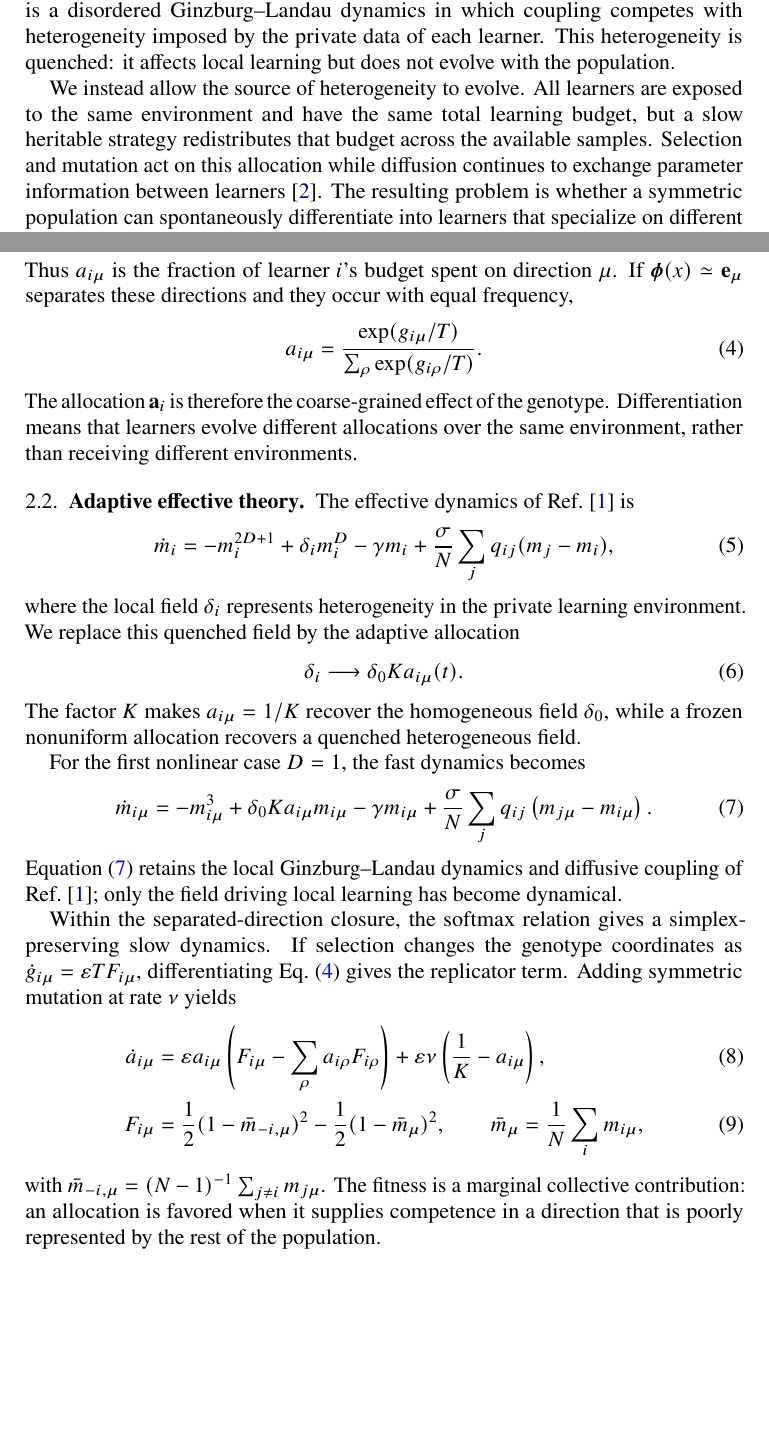
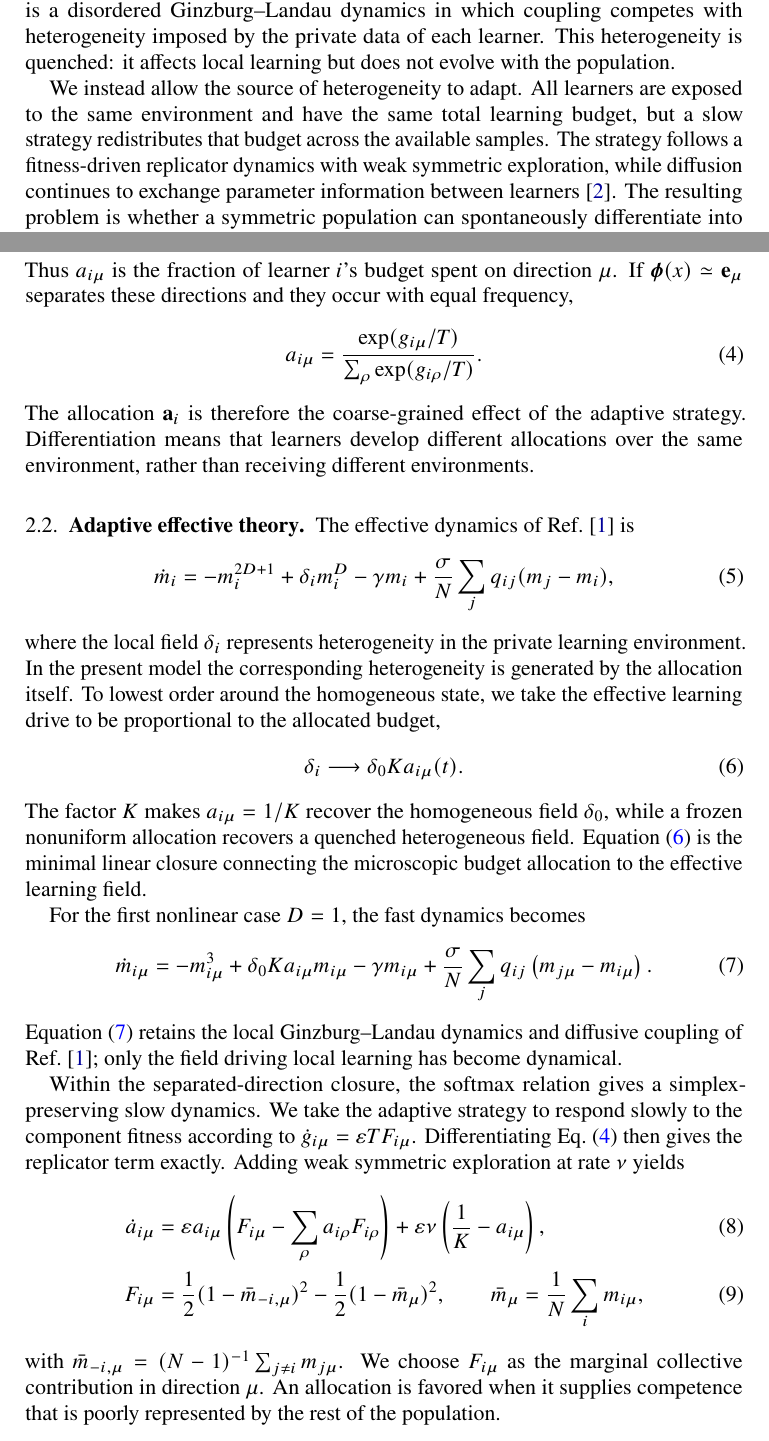
Before and after one commit to llui2/collective-learning, a LaTeX paper (draft/main.tex): two parts of pages 1 and 2 of 4, joined at a grey line, cut so that both start at the same text, the shorter picture padded with empty space. Compiled offline with pdfLaTeX.

Commit message:
frame g as adaptive strategy and clarify closures

```diff
--- a/draft/main.tex
+++ b/draft/main.tex
@@ -19,7 +19,7 @@
 
 Arola-Fernández and Lacasa described collective learning as local neural-network training coupled by diffusion of the model parameters \cite{arola2024}. Their effective theory is a disordered Ginzburg--Landau dynamics in which coupling competes with heterogeneity imposed by the private data of each learner. This heterogeneity is quenched: it affects local learning but does not evolve with the population.
 
-We instead allow the source of heterogeneity to evolve. All learners are exposed to the same environment and have the same total learning budget, but a slow heritable strategy redistributes that budget across the available samples. Selection and mutation act on this allocation while diffusion continues to exchange parameter information between learners \cite{page2002}. The resulting problem is whether a symmetric population can spontaneously differentiate into learners that specialize on different parts of a common environment.
+We instead allow the source of heterogeneity to adapt. All learners are exposed to the same environment and have the same total learning budget, but a slow strategy redistributes that budget across the available samples. The strategy follows a fitness-driven replicator dynamics with weak symmetric exploration, while diffusion continues to exchange parameter information between learners \cite{page2002}. The resulting problem is whether a symmetric population can spontaneously differentiate into learners that specialize on different parts of a common environment.
 
 \section{Results}
 
@@ -85,7 +85,7 @@ a_{i\mu}
 {\sum_\rho\exp(g_{i\rho}/T)}.
 \label{eq:softmax}
 \end{equation}
-The allocation $\mathbf a_i$ is therefore the coarse-grained effect of the genotype. Differentiation means that learners evolve different allocations over the same environment, rather than receiving different environments.
+The allocation $\mathbf a_i$ is therefore the coarse-grained effect of the adaptive strategy. Differentiation means that learners develop different allocations over the same environment, rather than receiving different environments.
 
 \subsection{Adaptive effective theory}
 
@@ -103,14 +103,14 @@ The effective dynamics of Ref.~\cite{arola2024} is
 \sum_jq_{ij}(m_j-m_i),
 \label{eq:arola-effective}
 \end{equation}
-where the local field $\delta_i$ represents heterogeneity in the private learning environment. We replace this quenched field by the adaptive allocation
+where the local field $\delta_i$ represents heterogeneity in the private learning environment. In the present model the corresponding heterogeneity is generated by the allocation itself. To lowest order around the homogeneous state, we take the effective learning drive to be proportional to the allocated budget,
 \begin{equation}
 \delta_i
 \longrightarrow
 \delta_0 K a_{i\mu}(t).
 \label{eq:adaptive-field}
 \end{equation}
-The factor $K$ makes $a_{i\mu}=1/K$ recover the homogeneous field $\delta_0$, while a frozen nonuniform allocation recovers a quenched heterogeneous field.
+The factor $K$ makes $a_{i\mu}=1/K$ recover the homogeneous field $\delta_0$, while a frozen nonuniform allocation recovers a quenched heterogeneous field. Equation~\eqref{eq:adaptive-field} is the minimal linear closure connecting the microscopic budget allocation to the effective learning field.
 
 For the first nonlinear case $D=1$, the fast dynamics becomes
 \begin{equation}
@@ -129,7 +129,7 @@ For the first nonlinear case $D=1$, the fast dynamics becomes
 \end{equation}
 Equation~\eqref{eq:fast} retains the local Ginzburg--Landau dynamics and diffusive coupling of Ref.~\cite{arola2024}; only the field driving local learning has become dynamical.
 
-Within the separated-direction closure, the softmax relation gives a simplex-preserving slow dynamics. If selection changes the genotype coordinates as $\dot g_{i\mu}=\varepsilon T F_{i\mu}$, differentiating Eq.~\eqref{eq:softmax} gives the replicator term. Adding symmetric mutation at rate $\nu$ yields
+Within the separated-direction closure, the softmax relation gives a simplex-preserving slow dynamics. We take the adaptive strategy to respond slowly to the component fitness according to $\dot g_{i\mu}=\varepsilon T F_{i\mu}$. Differentiating Eq.~\eqref{eq:softmax} then gives the replicator term exactly. Adding weak symmetric exploration at rate $\nu$ yields
 \begin{align}
 \dot a_{i\mu}
 &=
@@ -154,7 +154,7 @@ F_{i\mu}
 \bar m_\mu=\frac{1}{N}\sum_i m_{i\mu},
 \label{eq:fitness}
 \end{align}
-with $\bar m_{-i,\mu}=(N-1)^{-1}\sum_{j\neq i}m_{j\mu}$. The fitness is a marginal collective contribution: an allocation is favored when it supplies competence in a direction that is poorly represented by the rest of the population.
+with $\bar m_{-i,\mu}=(N-1)^{-1}\sum_{j\neq i}m_{j\mu}$. We choose $F_{i\mu}$ as the marginal collective contribution in direction $\mu$. An allocation is favored when it supplies competence that is poorly represented by the rest of the population.
 
 \subsection{Spontaneous differentiation}
 
```
Also changed, not shown: draft/main.tex (10 more changed lines).
